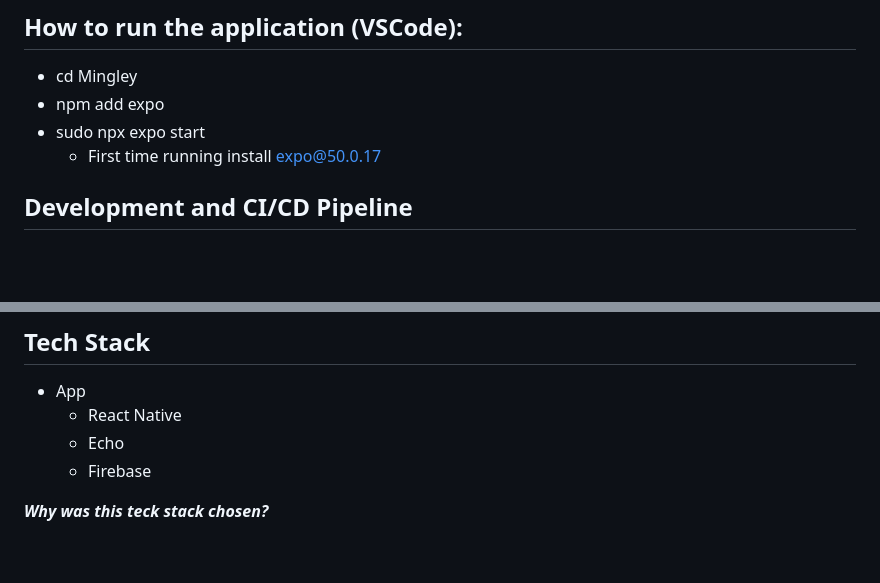
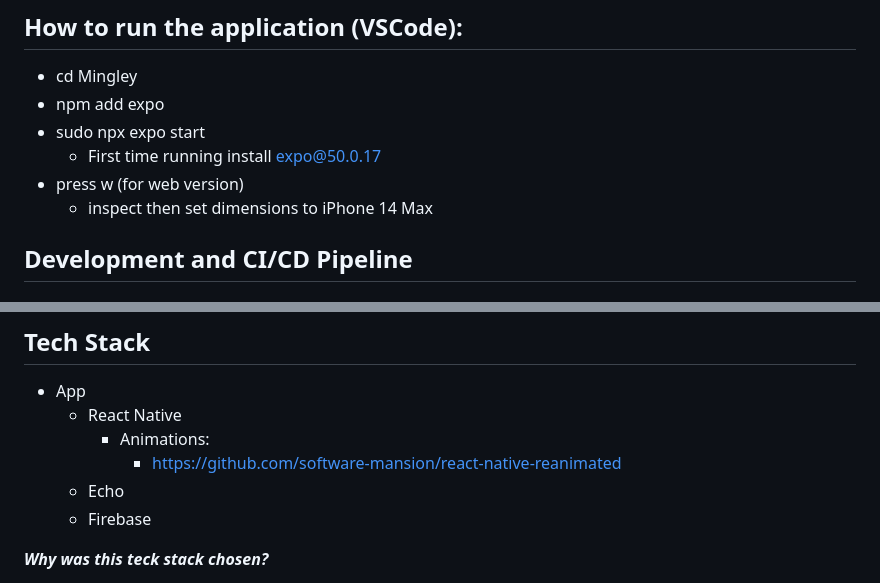
Before and after one commit to PAPHI-TBD/mobile-app, a Markdown page: README.md, 2 parts joined by grey strips. Rendered like a GitHub page; blank space fills up the shorter version.

```diff
--- a/README.md
+++ b/README.md
@@ -14,6 +14,8 @@ Mingley aims to help people find friends, events, and a community in new areas.
 - npm add expo
 - sudo npx expo start
   - First time running install expo@50.0.17
+- press w (for web version)
+  - inspect then set dimensions to iPhone 14 Max
 
 
 ## Development and CI/CD Pipeline
@@ -49,6 +51,8 @@ Upon decision, the `staging` branch is merged into the `production` branch, mark
 ## Tech Stack
 - App
   - React Native
+    - Animations:
+      - https://github.com/software-mansion/react-native-reanimated
   - Echo
   - Firebase
 
```
